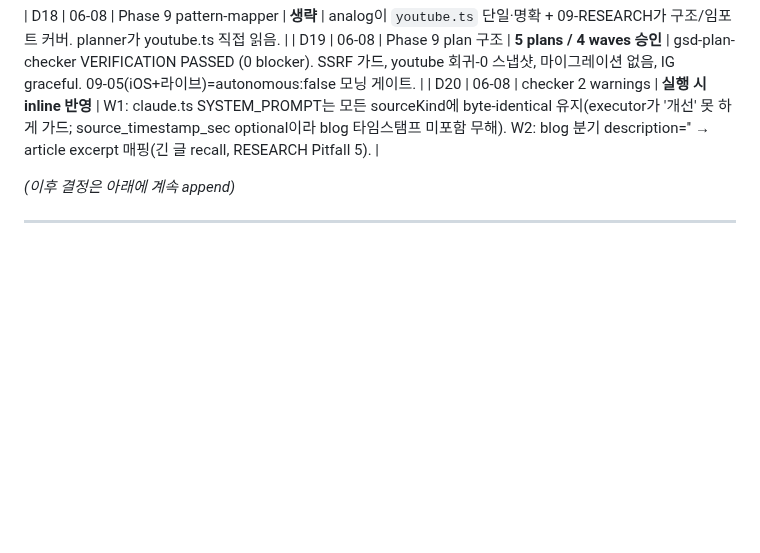
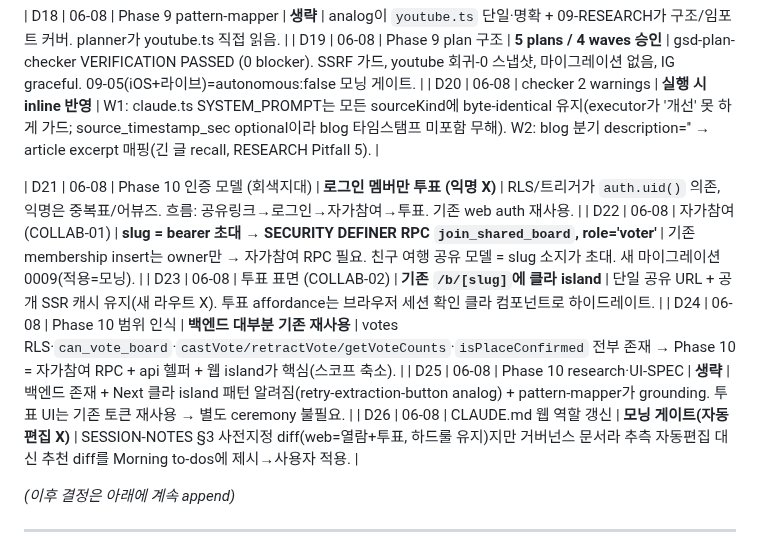
Before and after one commit to SerendipityLife/MOAJOA, a Markdown page: .planning/AUTONOMOUS-LOG-2026-06-08.md, the part around the change. GitHub-like rendering; blank space fills up the shorter version.

Commit message:
docs(10): context + decisions — 웹 투표 (협업)
정찰: votes RLS·can_vote_board·castVote·isPlaceConfirmed 전부 기존 → Phase 10 =
자가참여 RPC(join_shared_board, 0009) + api 헬퍼 + /b/[slug] 클라 투표 island.
인증=로그인 멤버만, slug=bearer 초대. CLAUDE.md 웹역할 갱신은 모닝 게이트.
AUTONOMOUS-LOG D21~D26.

Co-Authored-By: Claude Opus 4.8 <noreply@anthropic.com>

```diff
--- a/.planning/AUTONOMOUS-LOG-2026-06-08.md
+++ b/.planning/AUTONOMOUS-LOG-2026-06-08.md
@@ -39,6 +39,13 @@
 | D19 | 06-08 | Phase 9 plan 구조 | **5 plans / 4 waves 승인** | gsd-plan-checker VERIFICATION PASSED (0 blocker). SSRF 가드, youtube 회귀-0 스냅샷, 마이그레이션 없음, IG graceful. 09-05(iOS+라이브)=autonomous:false 모닝 게이트. |
 | D20 | 06-08 | checker 2 warnings | **실행 시 inline 반영** | W1: claude.ts SYSTEM_PROMPT는 모든 sourceKind에 byte-identical 유지(executor가 '개선' 못 하게 가드; source_timestamp_sec optional이라 blog 타임스탬프 미포함 무해). W2: blog 분기 description='' → article excerpt 매핑(긴 글 recall, RESEARCH Pitfall 5). |
 
+| D21 | 06-08 | Phase 10 인증 모델 (회색지대) | **로그인 멤버만 투표 (익명 X)** | RLS/트리거가 `auth.uid()` 의존, 익명은 중복표/어뷰즈. 흐름: 공유링크→로그인→자가참여→투표. 기존 web auth 재사용. |
+| D22 | 06-08 | 자가참여 (COLLAB-01) | **slug = bearer 초대 → SECURITY DEFINER RPC `join_shared_board`, role='voter'** | 기존 membership insert는 owner만 → 자가참여 RPC 필요. 친구 여행 공유 모델 = slug 소지가 초대. 새 마이그레이션 0009(적용=모닝). |
+| D23 | 06-08 | 투표 표면 (COLLAB-02) | **기존 `/b/[slug]`에 클라 island** | 단일 공유 URL + 공개 SSR 캐시 유지(새 라우트 X). 투표 affordance는 브라우저 세션 확인 클라 컴포넌트로 하이드레이트. |
+| D24 | 06-08 | Phase 10 범위 인식 | **백엔드 대부분 기존 재사용** | votes RLS·`can_vote_board`·`castVote/retractVote/getVoteCounts`·`isPlaceConfirmed` 전부 존재 → Phase 10 = 자가참여 RPC + api 헬퍼 + 웹 island가 핵심(스코프 축소). |
+| D25 | 06-08 | Phase 10 research·UI-SPEC | **생략** | 백엔드 존재 + Next 클라 island 패턴 알려짐(retry-extraction-button analog) + pattern-mapper가 grounding. 투표 UI는 기존 토큰 재사용 → 별도 ceremony 불필요. |
+| D26 | 06-08 | CLAUDE.md 웹 역할 갱신 | **모닝 게이트(자동 편집 X)** | SESSION-NOTES §3 사전지정 diff(web=열람+투표, 하드룰 유지)지만 거버넌스 문서라 추측 자동편집 대신 추천 diff를 Morning to-dos에 제시→사용자 적용. |
+
 *(이후 결정은 아래에 계속 append)*
 
 ---
```
Also changed, not shown: 1 other file.
